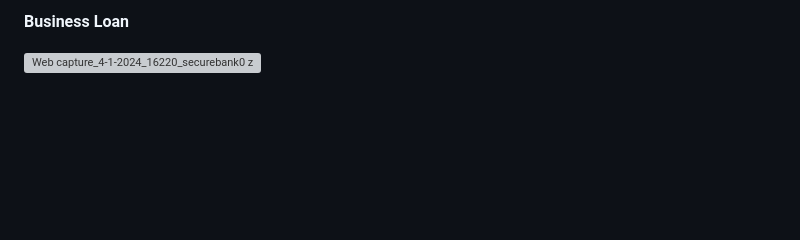
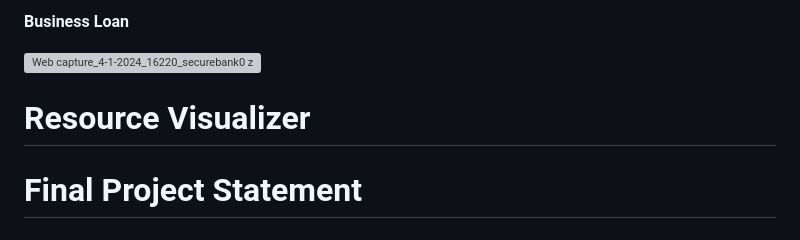
Before and after one commit to Mohammad-Hussain28/Secure_Bank, a Markdown page: README.md, the part around the change. Rendered like a GitHub page; blank space fills up the shorter version; grey boxes are pictures that could not be loaded.

```diff
--- a/README.md
+++ b/README.md
@@ -77,3 +77,7 @@ Azure Backup Service by Microsoft safeguards critical data in the Azure cloud. I
 **Business Loan**
 
 ![Web capture_4-1-2024_16220_securebank0 z7 web core windows net](https://github.com/Mohammad-Hussain28/Secure_bank/assets/154821764/0000b21c-6fb5-4274-8e44-eea2e84281ad)
+
+# Resource Visualizer
+
+# Final Project Statement
```
